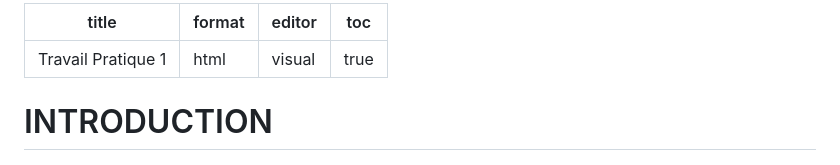
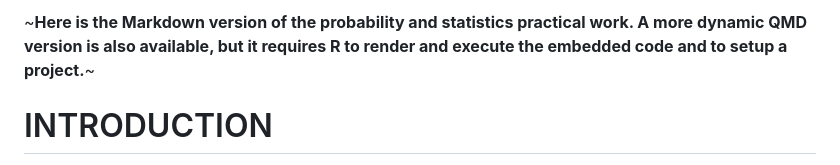
Before and after one commit to HEIG-VD-RD/PST, a Markdown page: README.md, the part around the change. Drawn GitHub-style.

```diff
--- a/README.md
+++ b/README.md
@@ -1,9 +1,4 @@
----
-title: "Travail Pratique 1"
-format: html
-editor: visual
-toc: true
----
+~__Here is the Markdown version of the probability and statistics practical work. A more dynamic QMD version is also available, but it requires R to render and execute the embedded code and to setup a project.__~
 
 # INTRODUCTION
 
```
